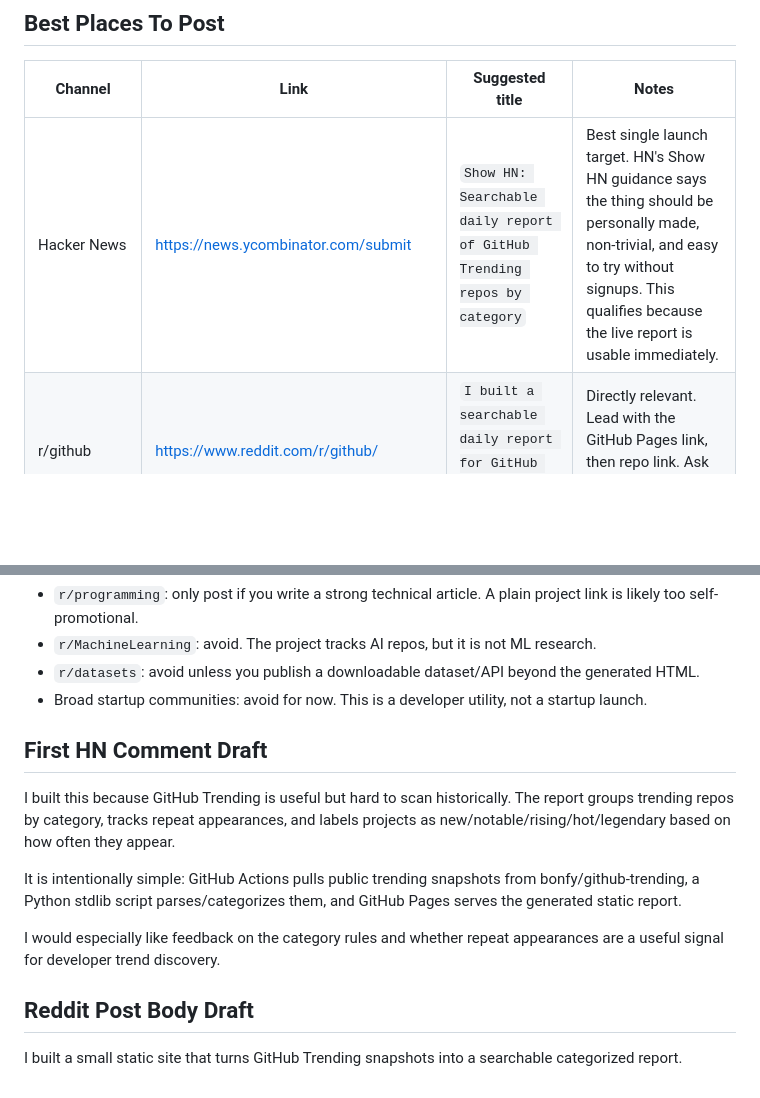
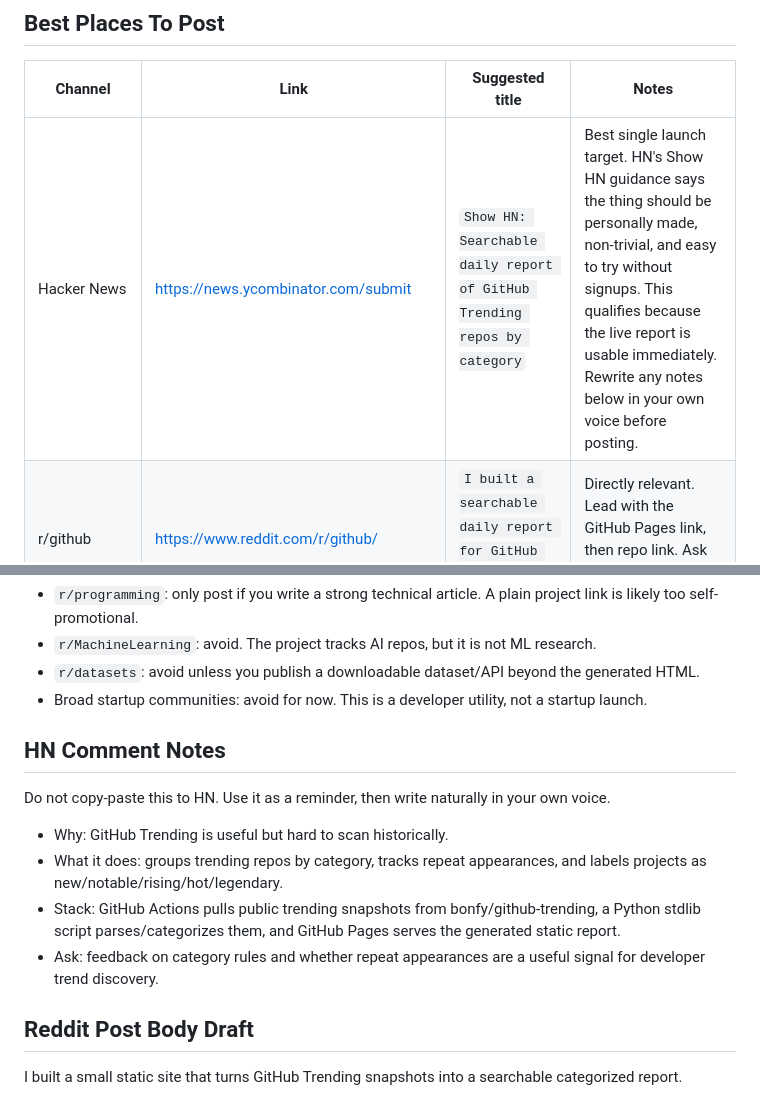
Before and after one commit to Heman10x-NGU/github-trending-report, a Markdown page: LAUNCH.md, 2 parts joined by grey strips. Rendered like a GitHub page; blank space fills up the shorter version.

Commit message:
docs: align launch notes with HN guidance

```diff
--- a/LAUNCH.md
+++ b/LAUNCH.md
@@ -12,7 +12,7 @@ A short distribution plan for sharing GitHub Trending Report without sounding li
 
 | Channel | Link | Suggested title | Notes |
 |---|---|---|---|
-| Hacker News | https://news.ycombinator.com/submit | `Show HN: Searchable daily report of GitHub Trending repos by category` | Best single launch target. HN's Show HN guidance says the thing should be personally made, non-trivial, and easy to try without signups. This qualifies because the live report is usable immediately. |
+| Hacker News | https://news.ycombinator.com/submit | `Show HN: Searchable daily report of GitHub Trending repos by category` | Best single launch target. HN's Show HN guidance says the thing should be personally made, non-trivial, and easy to try without signups. This qualifies because the live report is usable immediately. Rewrite any notes below in your own voice before posting. |
 | r/github | https://www.reddit.com/r/github/ | `I built a searchable daily report for GitHub Trending repos` | Directly relevant. Lead with the GitHub Pages link, then repo link. Ask for feedback on categories. |
 | r/opensource | https://www.reddit.com/r/opensource/ | `Open-source GitHub Trending report: categories, search, repeat-appearance scoring` | Works if framed as an open-source utility, not a personal promo blast. |
 | r/SideProject | https://www.reddit.com/r/SideProject/ | `I made a daily GitHub Trending report to spot durable developer trends` | Good maker audience. Include why you built it and what feedback you want. |
@@ -30,13 +30,14 @@ A short distribution plan for sharing GitHub Trending Report without sounding li
 - `r/datasets`: avoid unless you publish a downloadable dataset/API beyond the generated HTML.
 - Broad startup communities: avoid for now. This is a developer utility, not a startup launch.
 
-## First HN Comment Draft
+## HN Comment Notes
 
-I built this because GitHub Trending is useful but hard to scan historically. The report groups trending repos by category, tracks repeat appearances, and labels projects as new/notable/rising/hot/legendary based on how often they appear.
+Do not copy-paste this to HN. Use it as a reminder, then write naturally in your own voice.
 
-It is intentionally simple: GitHub Actions pulls public trending snapshots from bonfy/github-trending, a Python stdlib script parses/categorizes them, and GitHub Pages serves the generated static report.
-
-I would especially like feedback on the category rules and whether repeat appearances are a useful signal for developer trend discovery.
+- Why: GitHub Trending is useful but hard to scan historically.
+- What it does: groups trending repos by category, tracks repeat appearances, and labels projects as new/notable/rising/hot/legendary.
+- Stack: GitHub Actions pulls public trending snapshots from bonfy/github-trending, a Python stdlib script parses/categorizes them, and GitHub Pages serves the generated static report.
+- Ask: feedback on category rules and whether repeat appearances are a useful signal for developer trend discovery.
 
 ## Reddit Post Body Draft
 
```
